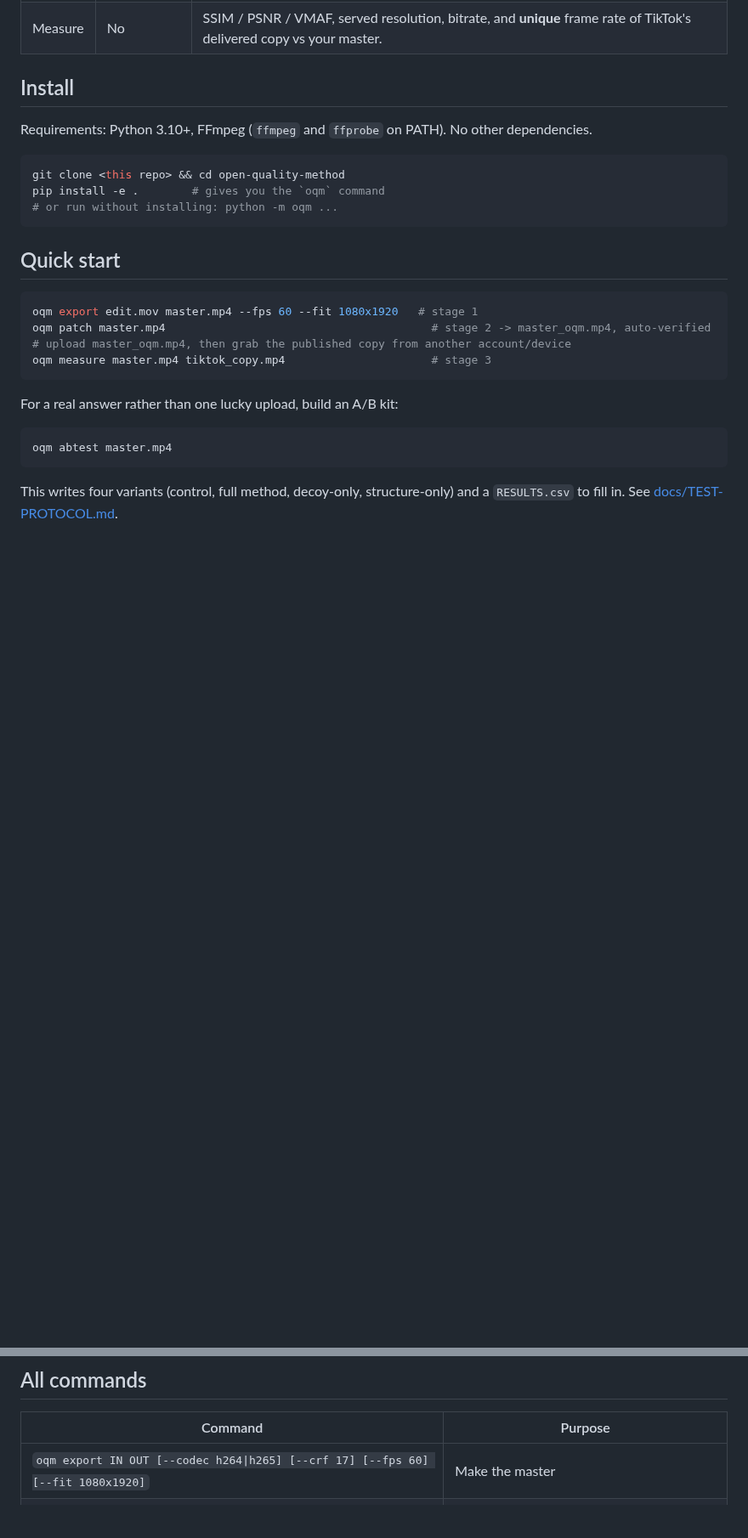
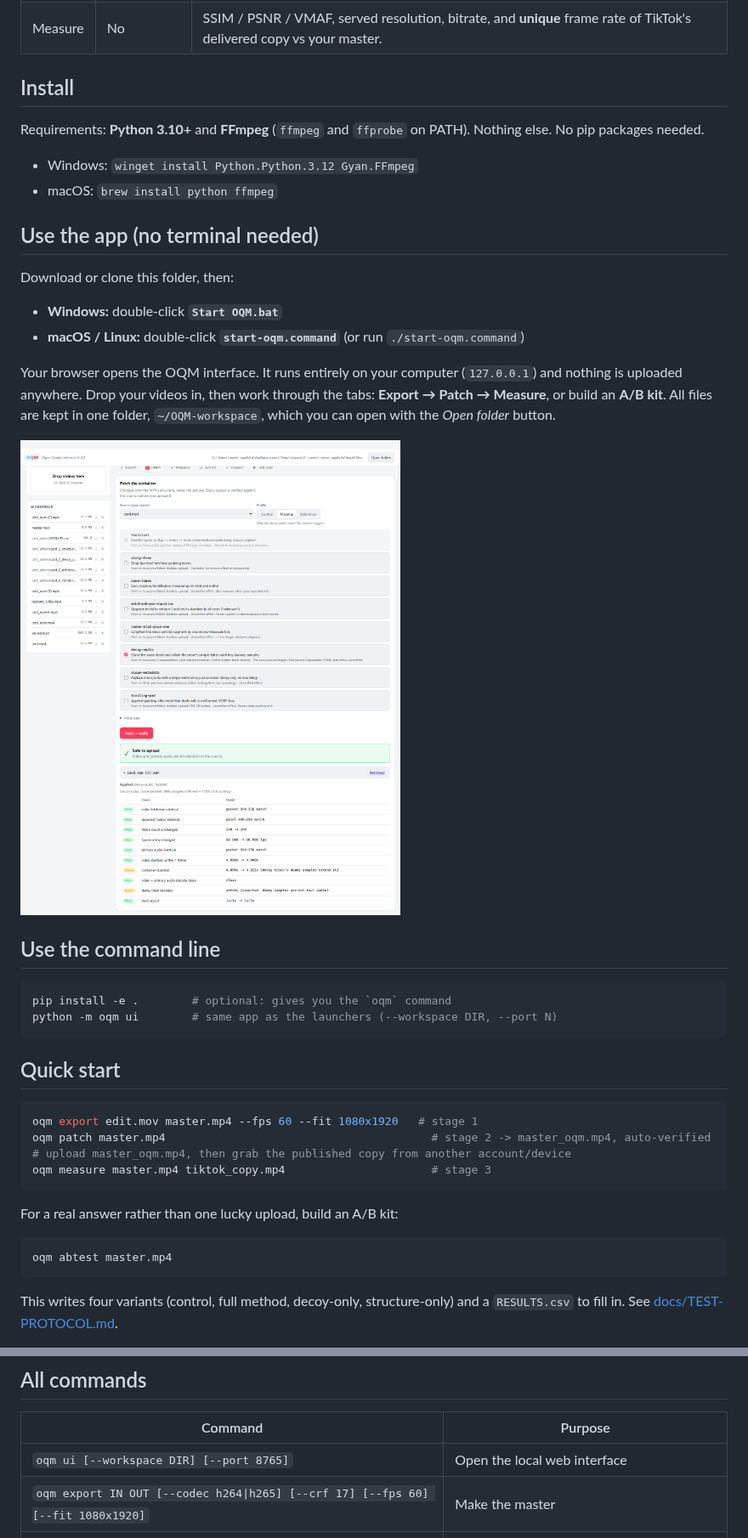
Before and after one commit to naveen-gunawardana/open-upload-method, a Markdown page: README.md, 2 parts joined by grey strips. Shown at 85% size. Rendered like a GitHub page; pictures changed too: docs/ui.png (added); blank space fills up the shorter version.

````diff
--- a/README.md
+++ b/README.md
@@ -23,12 +23,27 @@ Paid "upload methods" sell three things bundled together: export settings, an MP
 
 ## Install
 
-Requirements: Python 3.10+, FFmpeg (`ffmpeg` and `ffprobe` on PATH). No other dependencies.
+Requirements: **Python 3.10+** and **FFmpeg** (`ffmpeg` and `ffprobe` on PATH). Nothing else. No pip packages needed.
+
+- Windows: `winget install Python.Python.3.12 Gyan.FFmpeg`
+- macOS: `brew install python ffmpeg`
+
+## Use the app (no terminal needed)
+
+Download or clone this folder, then:
+
+- **Windows:** double-click **`Start OQM.bat`**
+- **macOS / Linux:** double-click **`start-oqm.command`** (or run `./start-oqm.command`)
+
+Your browser opens the OQM interface. It runs entirely on your computer (`127.0.0.1`) and nothing is uploaded anywhere. Drop your videos in, then work through the tabs: **Export → Patch → Measure**, or build an **A/B kit**. All files are kept in one folder, `~/OQM-workspace`, which you can open with the *Open folder* button.
+
+![OQM interface](docs/ui.png)
+
+## Use the command line
 
 ```bash
-git clone <this repo> && cd open-quality-method
-pip install -e .        # gives you the `oqm` command
-# or run without installing: python -m oqm ...
+pip install -e .        # optional: gives you the `oqm` command
+python -m oqm ui        # same app as the launchers (--workspace DIR, --port N)
 ```
 
 ## Quick start
@@ -52,6 +67,7 @@ This writes four variants (control, full method, decoy-only, structure-only) and
 
 | Command | Purpose |
 |---|---|
+| `oqm ui [--workspace DIR] [--port 8765]` | Open the local web interface |
 | `oqm export IN OUT [--codec h264\|h265] [--crf 17] [--fps 60] [--fit 1080x1920]` | Make the master |
 | `oqm patch IN [-o OUT] [--profile reference\|minimal\|none] [--enable/--disable PATCH...]` | Container patch + verify |
 | `oqm verify ORIGINAL PATCHED` | Prove nothing real changed |
````
Also changed, not shown: 7 other files.
